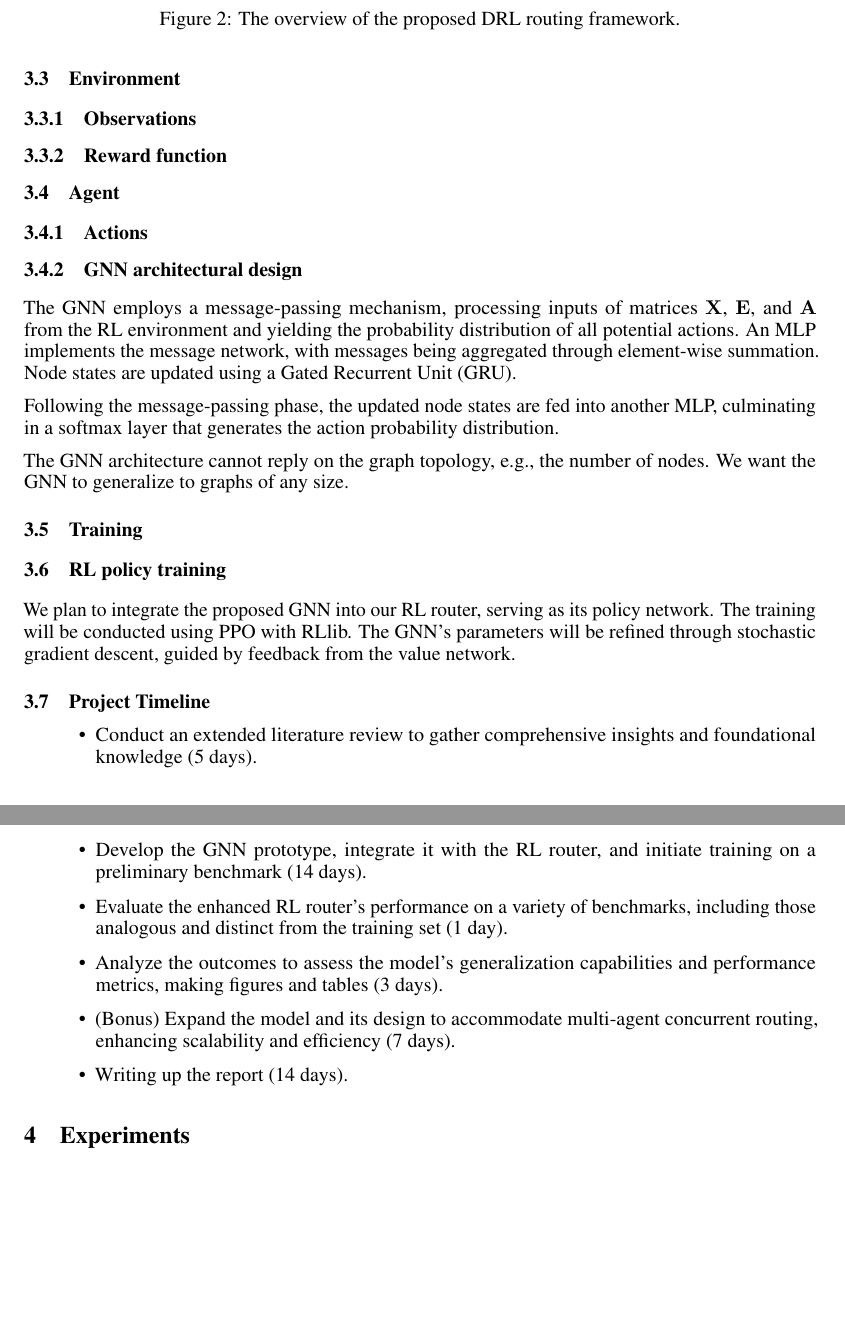
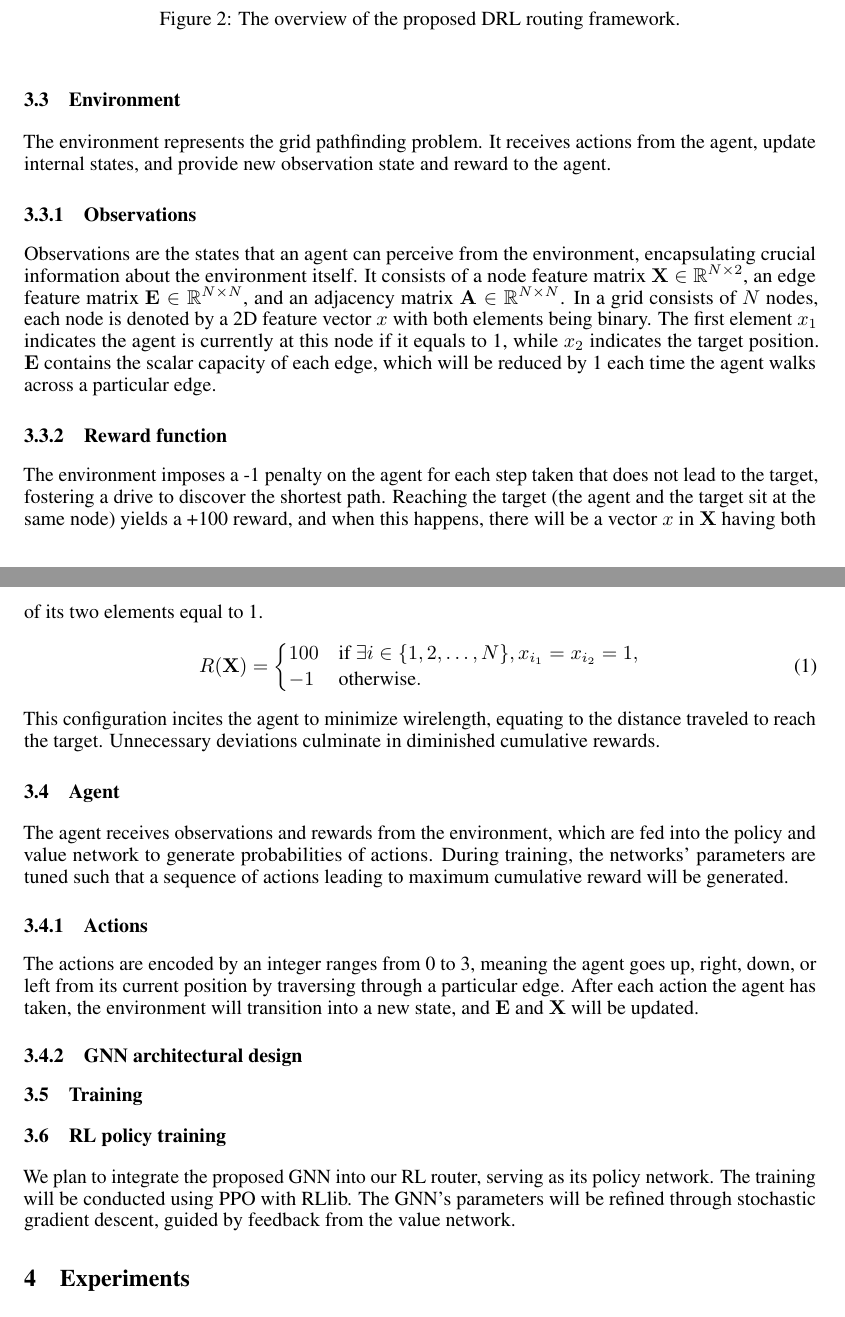
Before and after one commit to brucexi999/UBC-EECE571F, a LaTeX paper (report/report.tex): two parts of pages 3 and 4 of 5, joined at a grey line, cut so that both start at the same text, the shorter picture padded with empty space. Compiled offline with pdfLaTeX.

Commit message:
report update

```diff
--- a/report/report.tex
+++ b/report/report.tex
@@ -15,6 +15,8 @@
 \usepackage{tikz}
 \usepackage{pgfplots}
 \usepackage{tabularx,ragged2e}
+\usepackage{amsmath}
+
 
 
 \newcolumntype{L}{>{\RaggedRight}X}
@@ -89,17 +92,31 @@
 \end{figure}
 
 \subsection{Environment}
+The environment represents the grid pathfinding problem. It receives actions from the agent, update internal states, and provide new observation state and reward to the agent.
 \subsubsection{Observations}
+Observations are the states that an agent can perceive from the environment, encapsulating crucial information about the environment itself. It consists of a node feature matrix $\mathbf{X} \in \mathbb{R}^{N \times 2}$, an edge feature matrix $\mathbf{E} \in \mathbb{R}^{N \times N}$, and an adjacency matrix $\mathbf{A} \in \mathbb{R}^{N \times N}$. In a grid consists of $N$ nodes, each node is denoted by a 2D feature vector $x$ with both elements being binary. The first element $x_1$ indicates the agent is currently at this node if it equals to 1, while $x_2$ indicates the target position. $\mathbf{E}$ contains the scalar capacity of each edge, which will be reduced by 1 each time the agent walks across a particular edge.
+
+%TODO: demonstration
+
 \subsubsection{Reward function}
+The environment imposes a -1 penalty on the agent for each step taken that does not lead to the target, fostering a drive to discover the shortest path. Reaching the target (the agent and the target sit at the same node) yields a +100 reward, and when this happens, there will be a vector $x$ in $\mathbf{X}$ having both of its two elements equal to 1.
+\begin{equation}
+    R(\mathbf{X}) = \begin{cases}
+    100 & \text{if } \exists i \in \{1, 2, \ldots, N\}, x_{i_1} = x_{i_2} = 1, \\
+    -1 & \text{otherwise}.
+    \end{cases}
+    \end{equation}
+This configuration incites the agent to minimize wirelength, equating to the distance traveled to reach the target. Unnecessary deviations culminate in diminished cumulative rewards.
+
 \subsection{Agent}
+The agent receives observations and rewards from the environment, which are fed into the policy and value network to generate probabilities of actions. During training, the networks' parameters are tuned such that a sequence of actions leading to maximum cumulative reward will be generated.
+
 \subsubsection{Actions}
+The actions are encoded by an integer ranges from 0 to 3, meaning the agent goes up, right, down, or left from its current position by traversing through a particular edge. After each action the agent has taken, the environment will transition into a new state, and $\mathbf{E}$ and $\mathbf{X}$ will be updated.
+
 \subsubsection{GNN architectural design}
-The GNN employs a message-passing mechanism, processing inputs of matrices $\mathbf{X}$, $\mathbf{E}$, and $\mathbf{A}$ from the RL environment and yielding the probability distribution of all potential actions. An MLP implements the message network, with messages being aggregated through element-wise summation. Node states are updated using a Gated Recurrent Unit (GRU).
-
-Following the message-passing phase, the updated node states are fed into another MLP, culminating in a softmax layer that generates the action probability distribution.
 
 
-The GNN architecture cannot reply on the graph topology, e.g., the number of nodes. We want the GNN to generalize to graphs of any size.
 \subsection{Training}
 
 
@@ -109,15 +126,6 @@
 
 %TODO: Briefly explain what is multi-agent RL and its advantages for our given problem. Also mention the paper which used a GNN as the policy network for the RL agent \cite{Almasan2022}. Also discuss the overall architecture of the GNN that we're going to use, and mention which libraries we're using (i.e., PyTorch, PyG, and RLLib). Adding a figure depicting the routing problem in a grid would also be very helpful. Also, don't forget to come up with a rough timeline and replace the 'X' values below!
 
-\subsection{Project Timeline}
-\begin{itemize}
-    \item Conduct an extended literature review to gather comprehensive insights and foundational knowledge (5 days).
-    \item Develop the GNN prototype, integrate it with the RL router, and initiate training on a preliminary benchmark (14 days).
-    \item Evaluate the enhanced RL router’s performance on a variety of benchmarks, including those analogous and distinct from the training set (1 day).
-    \item Analyze the outcomes to assess the model's generalization capabilities and performance metrics, making figures and tables (3 days).
-    \item (Bonus) Expand the model and its design to accommodate multi-agent concurrent routing, enhancing scalability and efficiency (7 days).
-    \item Writing up the report (14 days).
-\end{itemize}
 
 
 \section{Experiments}
```
Also changed, not shown: report/figure/overview.png, report/report.pdf, report/report.tex (3 more changed lines).
